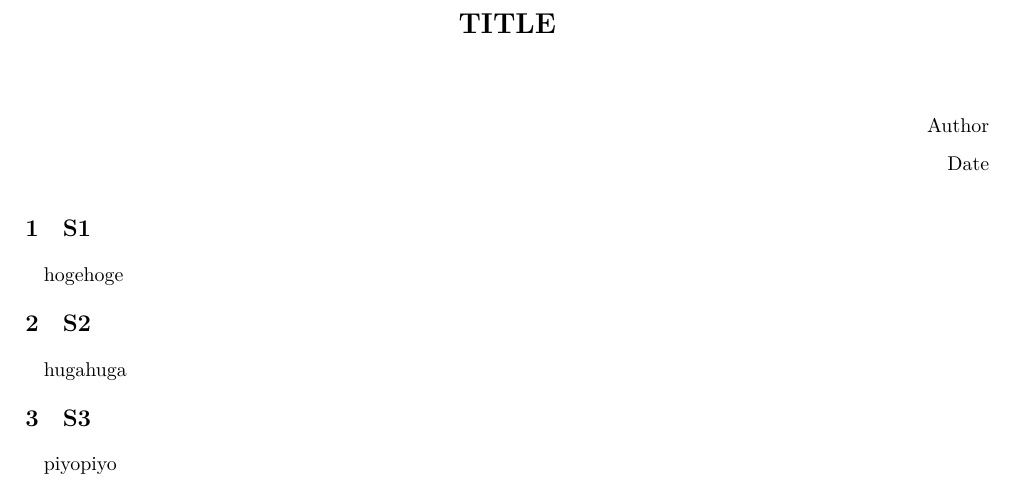
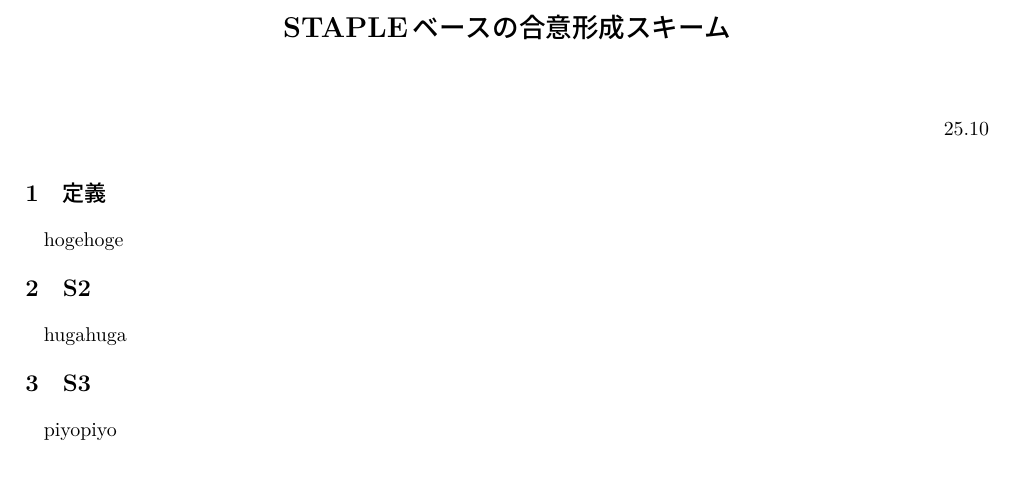
Before and after one commit to H1S4G10rc4/Grad_Thesis, a LaTeX document (subs/consensus/main.tex): part of the page, cut at the place of the change. The pictures show the PDF file subs/consensus/main.pdf that the author committed with the source.

Commit message:
changed some

```diff
--- a/subs/consensus/main.tex
+++ b/subs/consensus/main.tex
@@ -21,13 +21,12 @@
 \makeatother
 
 \begin{document}
-\begin{center}\Large\textbf{TITLE}\end{center}
+\begin{center}\Large\textbf{STAPLEベースの合意形成スキーム}\end{center}
 \vspace{0.5cm}
 \begin{flushright}
-Author\hspace{4cm}\\
-Date\hspace{4cm}
+25.10\hspace{4cm}
 \end{flushright}
-\section{S1} hogehoge
+\section{定義} hogehoge
 \section{S2} hugahuga
 \section{S3} piyopiyo
 \section{S4} hugohugo
```
Also changed, not shown: subs/consensus/main.pdf.
